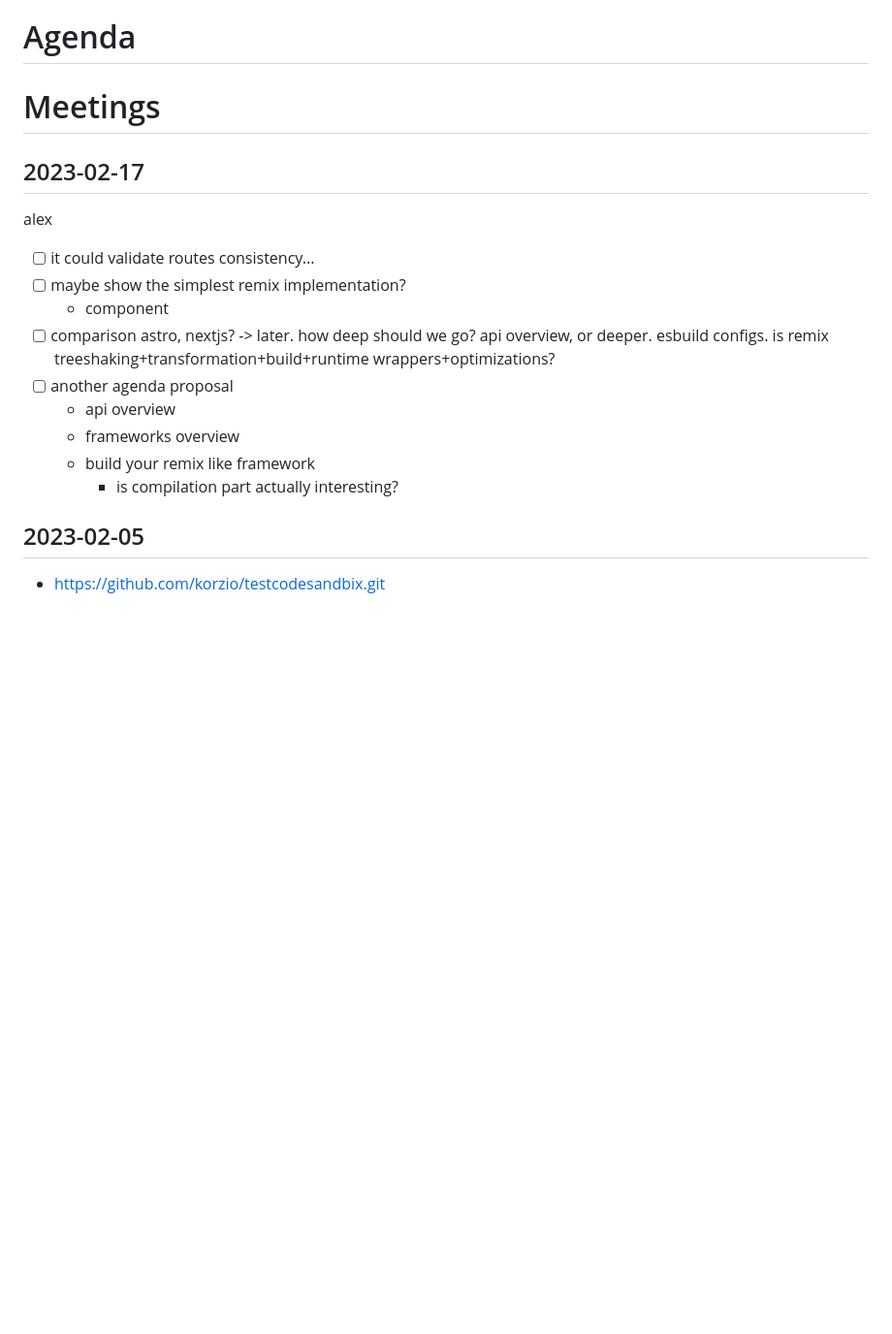
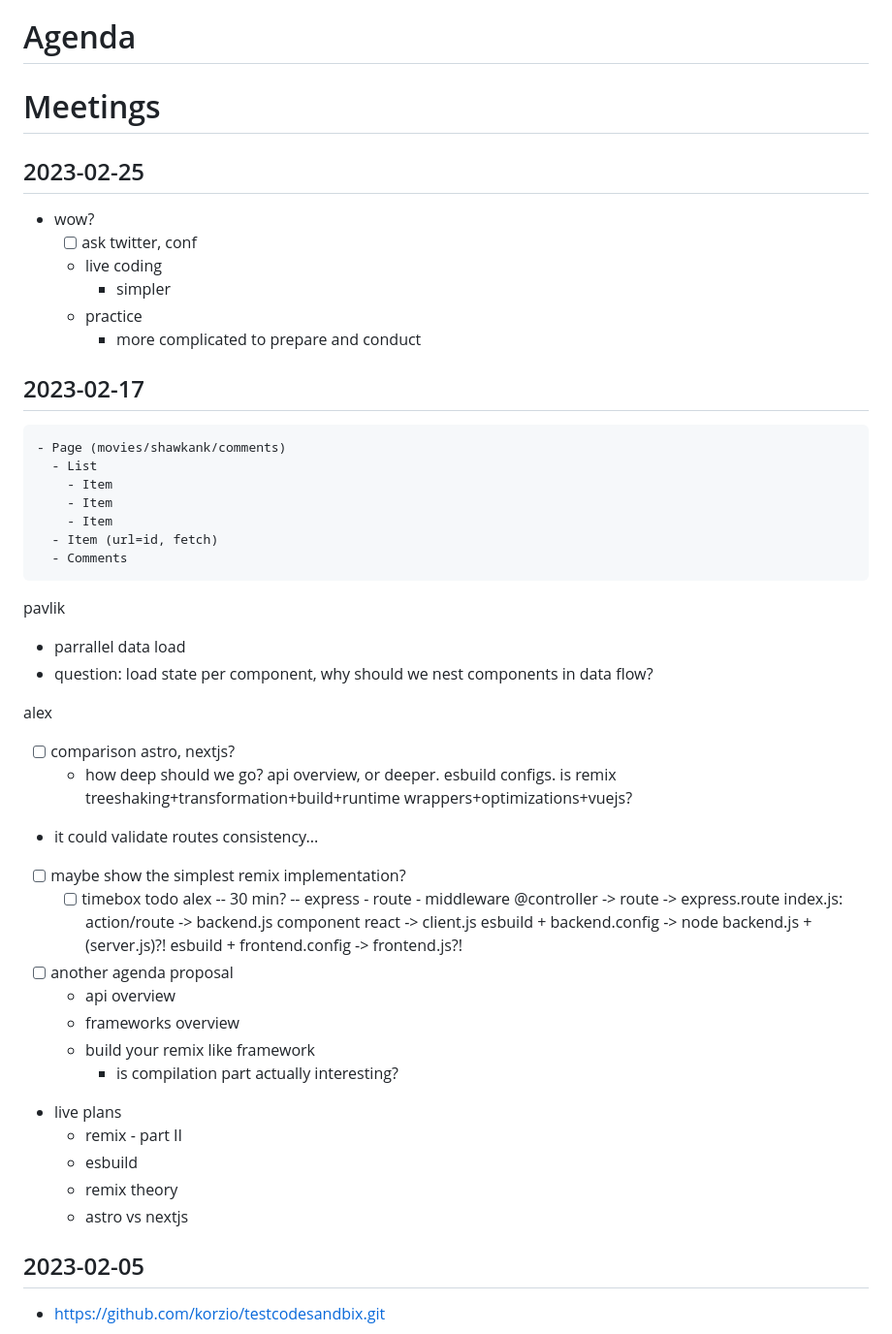
Before and after one commit to x-technology/back-to-the-roots-with-remix, a Markdown page: README.md, the part around the change. Shown: that part at 97% size. Drawn GitHub-style; blank space fills up the shorter version.

Commit message:
add meetings

````diff
--- a/README.md
+++ b/README.md
@@ -41,18 +41,56 @@ JavaScript developer with full-stack experience and frontend passion. He runs a
 
 # Meetings
 
+## 2023-02-25
+
+- wow?
+  - [ ] ask twitter, conf
+  - live coding
+    - simpler
+  - practice
+    - more complicated to prepare and conduct
+
 ## 2023-02-17
 
+```
+- Page (movies/shawkank/comments)
+  - List
+    - Item
+    - Item
+    - Item
+  - Item (url=id, fetch)
+  - Comments
+```
+
+pavlik
+- parrallel data load
+- question: load state per component, why should we nest components in data flow?
+
 alex
-- [ ] it could validate routes consistency...
+- [ ] comparison astro, nextjs?
+  - how deep should we go? api overview, or deeper. esbuild configs. is remix treeshaking+transformation+build+runtime wrappers+optimizations+vuejs?
+- it could validate routes consistency...
 - [ ] maybe show the simplest remix implementation?
-  - component
-- [ ] comparison astro, nextjs? -> later. how deep should we go? api overview, or deeper. esbuild configs. is remix treeshaking+transformation+build+runtime wrappers+optimizations?
+   - [ ] timebox todo alex
+    -- 30 min? --
+    express - route - middleware
+      @controller -> route -> express.route
+    index.js:
+      action/route -> backend.js
+      component react -> client.js
+      esbuild + backend.config -> node backend.js + (server.js)?!
+      esbuild + frontend.config -> frontend.js?!
 - [ ] another agenda proposal
   - api overview
   - frameworks overview
   - build your remix like framework
     - is compilation part actually interesting?
+
+- live plans
+  - remix - part II
+  - esbuild
+  - remix theory
+  - astro vs nextjs
 
 ## 2023-02-05
 
````
